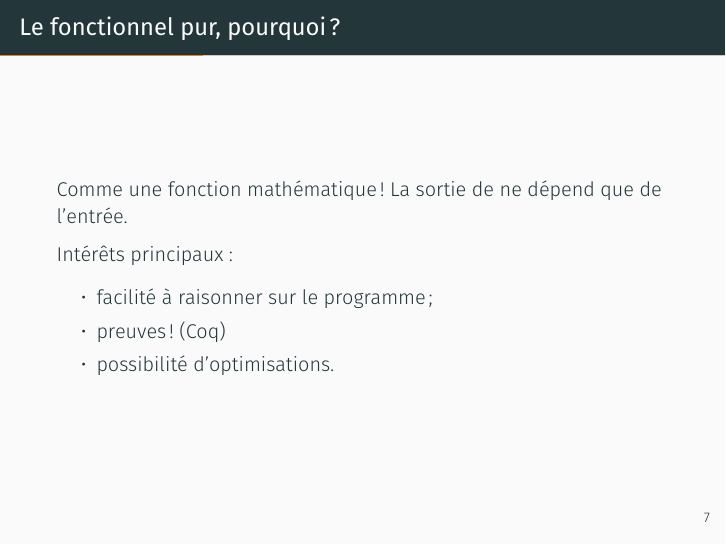
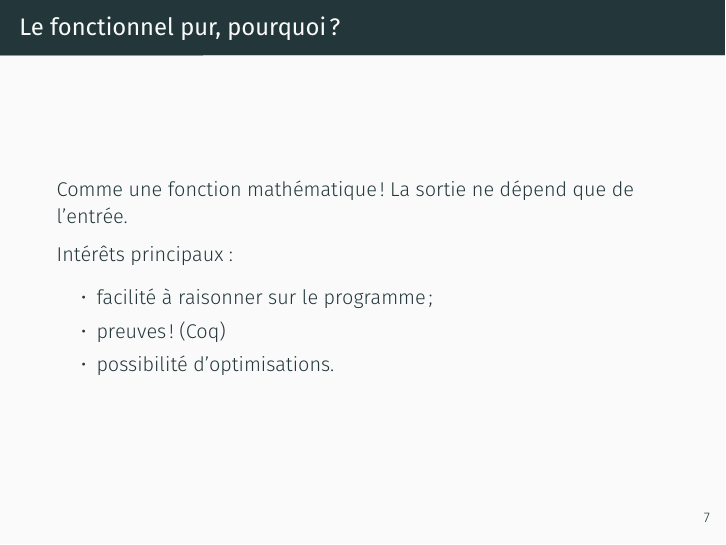
Before and after one commit to yurug/pcomp-2019, LaTeX slides (zozozo/slides/slides.tex): page 13 of 37. Compiled offline with XeLaTeX.

Commit message:
fix typo

```diff
--- a/zozozo/slides/slides.tex
+++ b/zozozo/slides/slides.tex
@@ -141,7 +141,7 @@ let f y = !x * y
 \end{frame}
 
 \begin{frame}{Le fonctionnel pur, pourquoi~?}
-  Comme une fonction mathématique~! La sortie de ne dépend que de
+  Comme une fonction mathématique~! La sortie ne dépend que de
   l'entrée.
 
   Intérêts principaux~:
```
